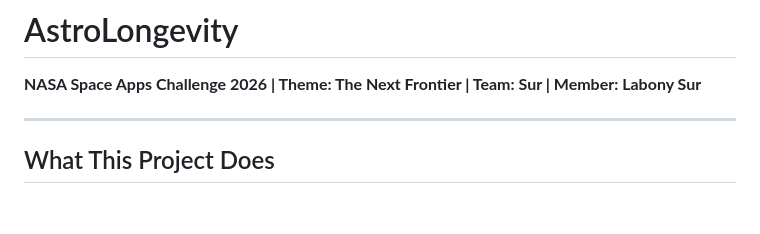
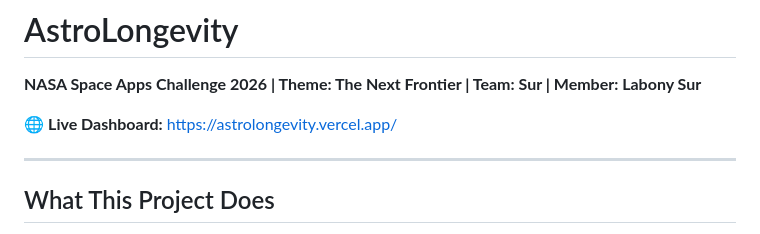
Before and after one commit to labonysur-cloud/AstroLongevity, a Markdown page: README.md, the part around the change. Drawn GitHub-style; blank space fills up the shorter version.

Commit message:
docs: Add live Vercel URL to README

```diff
--- a/README.md
+++ b/README.md
@@ -1,6 +1,8 @@
 # AstroLongevity
 
 **NASA Space Apps Challenge 2026 | Theme: The Next Frontier | Team: Sur | Member: Labony Sur**
+
+🌐 **Live Dashboard:** [https://astrolongevity.vercel.app/](https://astrolongevity.vercel.app/)
 
 ---
 
```
